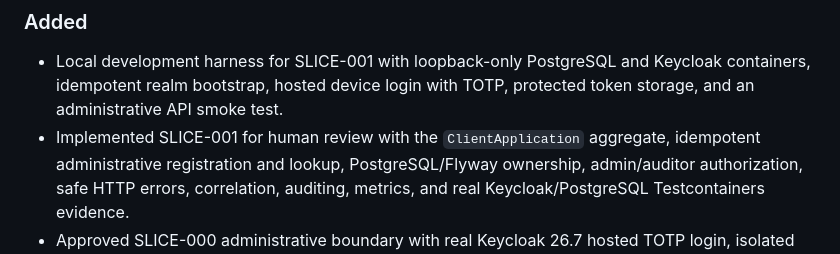
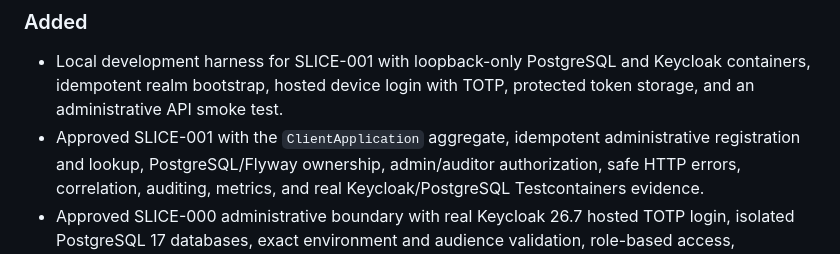
Before and after one commit to andrestamatto/identity-hub, a Markdown page: docs/CHANGELOG.md, the part around the change. Drawn GitHub-style.

```diff
--- a/docs/CHANGELOG.md
+++ b/docs/CHANGELOG.md
@@ -7,7 +7,7 @@ All notable changes to this project will be documented in this file.
 - Local development harness for SLICE-001 with loopback-only PostgreSQL and
   Keycloak containers, idempotent realm bootstrap, hosted device login with TOTP,
   protected token storage, and an administrative API smoke test.
-- Implemented SLICE-001 for human review with the `ClientApplication` aggregate,
+- Approved SLICE-001 with the `ClientApplication` aggregate,
   idempotent administrative registration and lookup, PostgreSQL/Flyway ownership,
   admin/auditor authorization, safe HTTP errors, correlation, auditing, metrics,
   and real Keycloak/PostgreSQL Testcontainers evidence.
```
Also changed, not shown: docs/assessments/slice-001-client-application.md (+7 -4 lines).
